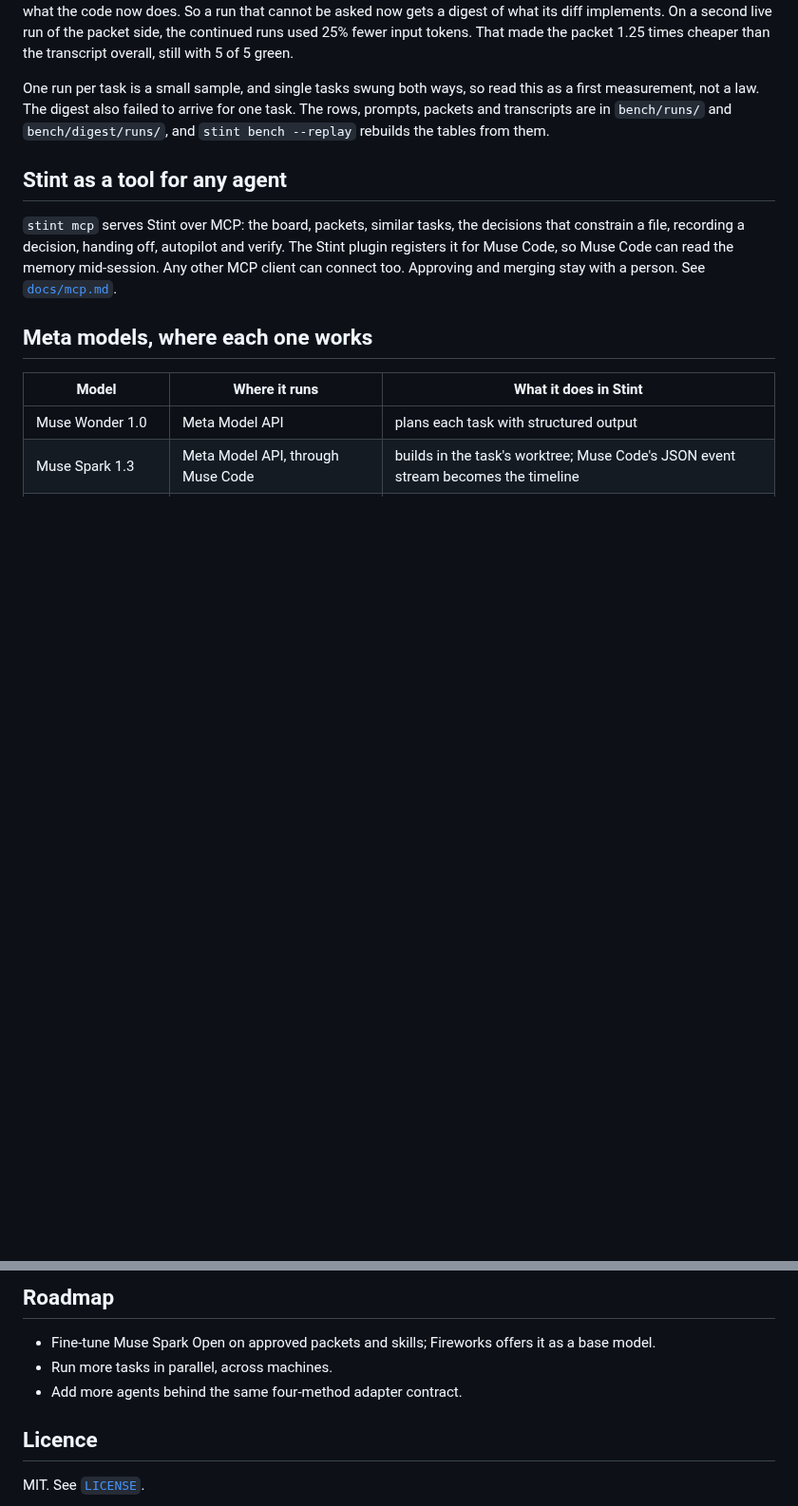
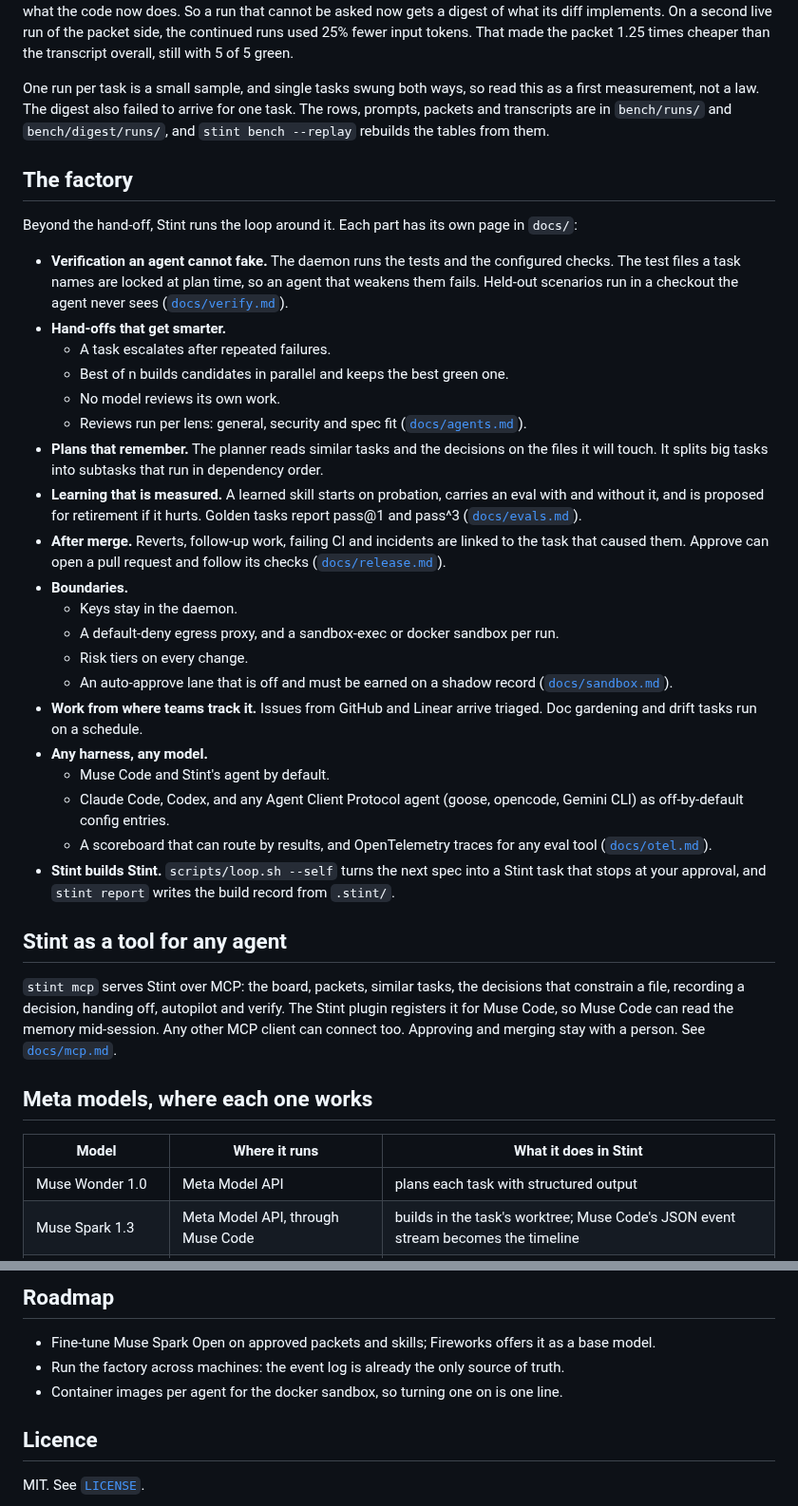
Before and after one commit to QuintinBotes/stint, a Markdown page: README.md, 2 parts joined by grey strips. Shown at 95% size. GitHub-like rendering; blank space fills up the shorter version.

```diff
--- a/README.md
+++ b/README.md
@@ -91,6 +103,31 @@ The first packet was six times smaller to hand over, and every continued run pas
 
 One run per task is a small sample, and single tasks swung both ways, so read this as a first measurement, not a law. The digest also failed to arrive for one task. The rows, prompts, packets and transcripts are in `bench/runs/` and `bench/digest/runs/`, and `stint bench --replay` rebuilds the tables from them.
 
+## The factory
+
+Beyond the hand-off, Stint runs the loop around it. Each part has its own page in `docs/`:
+
+- **Verification an agent cannot fake.** The daemon runs the tests and the configured checks. The test files a task names are locked at plan time, so an agent that weakens them fails. Held-out scenarios run in a checkout the agent never sees ([`docs/verify.md`](docs/verify.md)).
+- **Hand-offs that get smarter.**
+  - A task escalates after repeated failures.
+  - Best of n builds candidates in parallel and keeps the best green one.
+  - No model reviews its own work.
+  - Reviews run per lens: general, security and spec fit ([`docs/agents.md`](docs/agents.md)).
+- **Plans that remember.** The planner reads similar tasks and the decisions on the files it will touch. It splits big tasks into subtasks that run in dependency order.
+- **Learning that is measured.** A learned skill starts on probation, carries an eval with and without it, and is proposed for retirement if it hurts. Golden tasks report pass@1 and pass^3 ([`docs/evals.md`](docs/evals.md)).
+- **After merge.** Reverts, follow-up work, failing CI and incidents are linked to the task that caused them. Approve can open a pull request and follow its checks ([`docs/release.md`](docs/release.md)).
+- **Boundaries.**
+  - Keys stay in the daemon.
+  - A default-deny egress proxy, and a sandbox-exec or docker sandbox per run.
+  - Risk tiers on every change.
+  - An auto-approve lane that is off and must be earned on a shadow record ([`docs/sandbox.md`](docs/sandbox.md)).
+- **Work from where teams track it.** Issues from GitHub and Linear arrive triaged. Doc gardening and drift tasks run on a schedule.
+- **Any harness, any model.**
+  - Muse Code and Stint's agent by default.
+  - Claude Code, Codex, and any Agent Client Protocol agent (goose, opencode, Gemini CLI) as off-by-default config entries.
+  - A scoreboard that can route by results, and OpenTelemetry traces for any eval tool ([`docs/otel.md`](docs/otel.md)).
+- **Stint builds Stint.** `scripts/loop.sh --self` turns the next spec into a Stint task that stops at your approval, and `stint report` writes the build record from `.stint/`.
+
 ## Stint as a tool for any agent
 
 `stint mcp` serves Stint over MCP: the board, packets, similar tasks, the decisions that constrain a file, recording a decision, handing off, autopilot and verify. The Stint plugin registers it for Muse Code, so Muse Code can read the memory mid-session. Any other MCP client can connect too. Approving and merging stay with a person. See [`docs/mcp.md`](docs/mcp.md).
@@ -134,8 +171,8 @@ macOS and Linux. Windows through WSL is untested. Bun 1.3.14 or later and git 2.
 ## Roadmap
 
 - Fine-tune Muse Spark Open on approved packets and skills; Fireworks offers it as a base model.
-- Run more tasks in parallel, across machines.
-- Add more agents behind the same four-method adapter contract.
+- Run the factory across machines: the event log is already the only source of truth.
+- Container images per agent for the docker sandbox, so turning one on is one line.
 
 ## Licence
 
```
Also changed, not shown: other parts of README.md (+17 -5 lines), assets/screenshot-factory.png, assets/screenshot-task.png, 2 other files.
